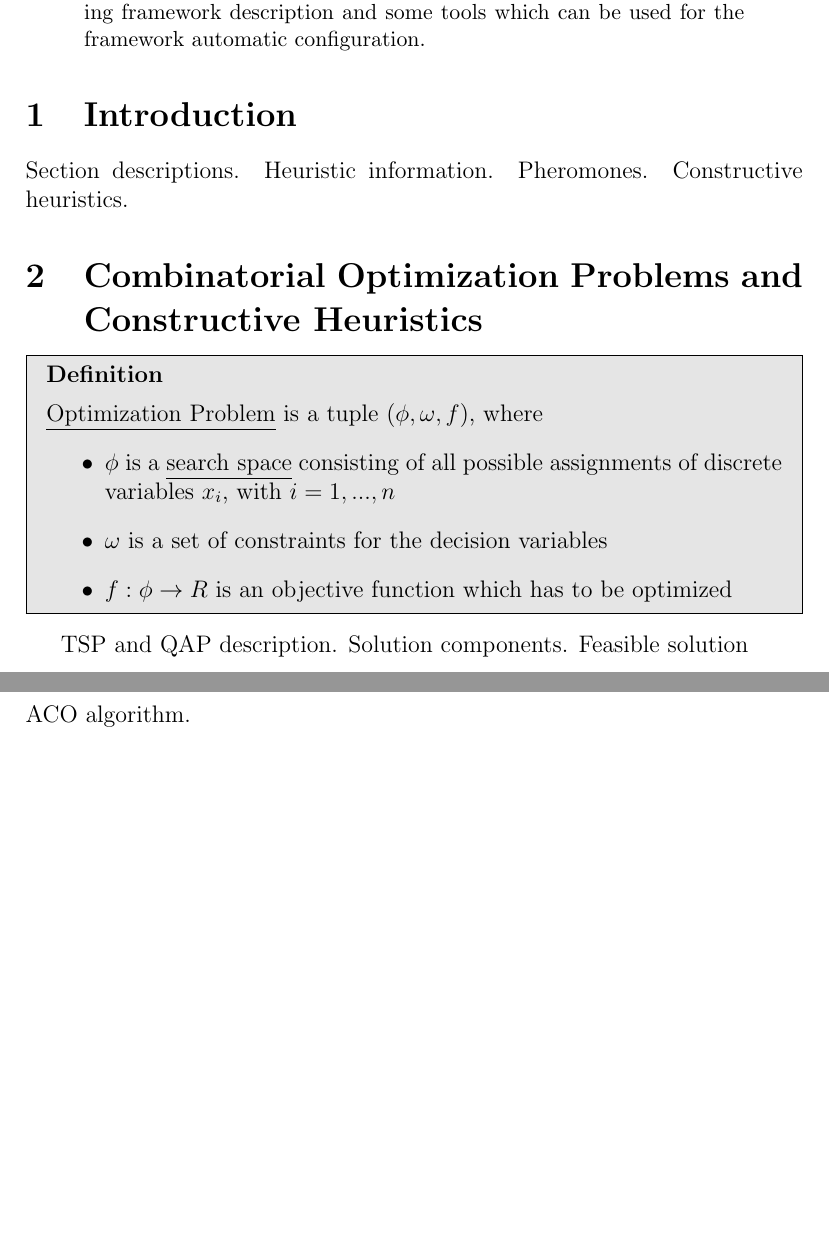
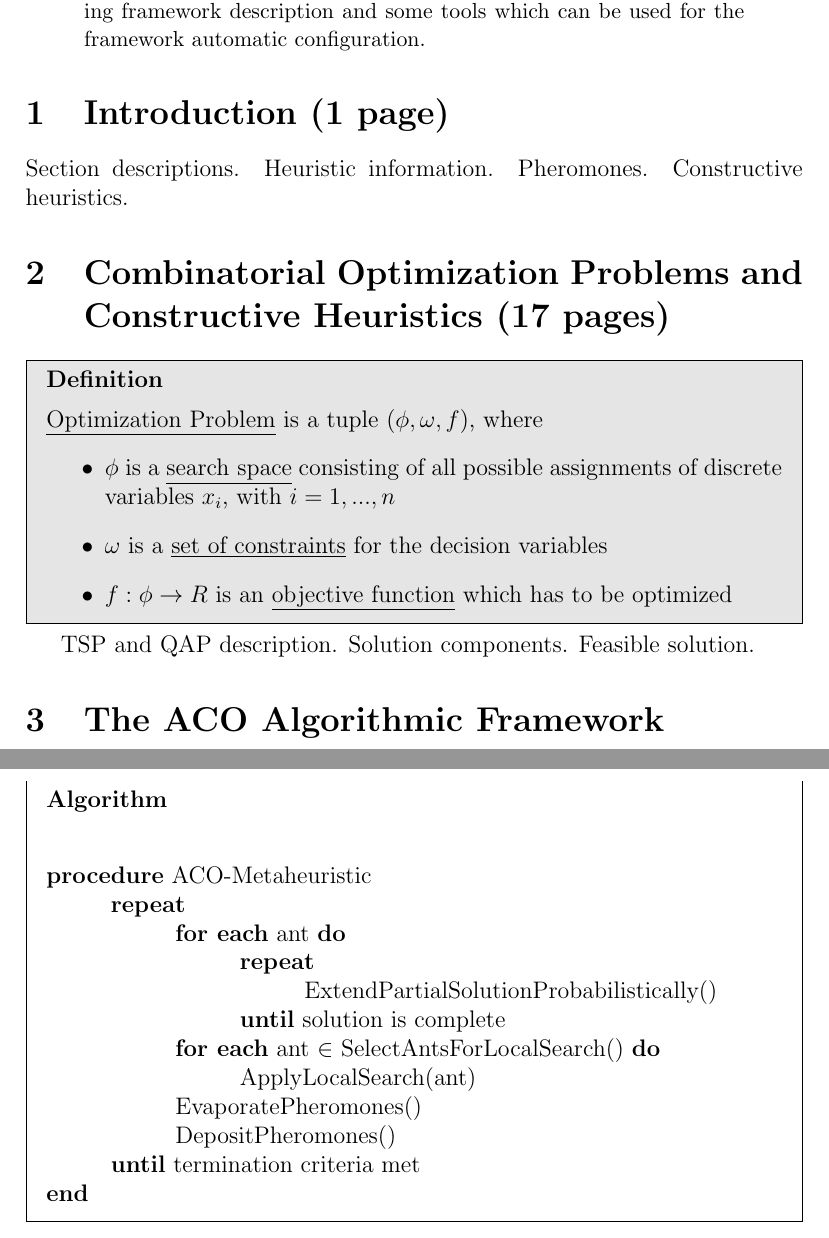
Before and after one commit to ElderMayday/preparatory-work, a LaTeX paper (state-of-art.tex, which reads section-2.tex, section-3.tex): two parts of pages 4 and 5 of 7, joined at a grey line, cut so that both start at the same text, the shorter picture padded with empty space. Compiled offline with pdfLaTeX.

Commit message:
Add algorithm in section 3

```diff
--- /dev/null
+++ b/section-2.tex
@@ -0,0 +1,15 @@
+\section{Combinatorial Optimization Problems and Constructive
+Heuristics (17 pages)}
+
+\begin{definition}
+	\underline{Optimization Problem} is a tuple ($\phi,\omega, f$), where
+	\begin{itemize}
+		\item{$\phi$ is a \underline{search space} consisting of all possible assignments of discrete variables $x_i$, with $i=1,...,n$ }
+		\item{$\omega$ is a \underline{set of constraints} for the decision variables}
+		\item{$f:\phi \to R$ is an \underline{objective function} which has to be optimized}
+	\end{itemize}
+\end{definition}
+
+TSP and QAP description.
+Solution components.
+Feasible solution.
--- /dev/null
+++ b/section-3.tex
@@ -0,0 +1,19 @@
+\section{The ACO Algorithmic Framework}
+
+\begin{algorithm}
+\begin{tabbing}
+\hspace*{1cm} \= \hspace*{1cm} \= \hspace*{1cm} \= \hspace*{1cm} \= \hspace*{1cm} \= \\
+\textbf{procedure} ACO-Metaheuristic \\
+\> \textbf{repeat} \\
+\> \> \textbf{for each} ant \textbf{do} \\
+\> \> \> \textbf{repeat} \\
+\> \> \> \> ExtendPartialSolutionProbabilistically() \\
+\> \> \> \textbf{until} solution is complete \\
+\> \> \textbf{for each} ant $\in$ SelectAntsForLocalSearch() \textbf{do} \\
+\> \> \> ApplyLocalSearch(ant) \\
+\> \> EvaporatePheromones() \\
+\> \> DepositPheromones() \\
+\> \textbf{until} termination criteria met \\
+\textbf{end}
+\end{tabbing}
+\end{algorithm}
--- a/state-of-art.tex
+++ b/state-of-art.tex
@@ -4,6 +4,7 @@
 \usepackage{hyperref}
 \usepackage{xcolor}
 \usepackage{mdframed}
+\usepackage{tabto}
 \author{Aldar Saranov}
 \date{\today}
 \title{Development of an automatically configurable ant colony optimization framework. State of art.}
@@ -15,6 +16,12 @@
   skipbelow=\topsep,
 ]{definition}
 
+\newmdenv[
+  backgroundcolor=white!20,
+  frametitle=Algorithm,
+  skipabove=\topsep,
+  skipbelow=\topsep,
+]{algorithm}
 
 %-----------------------------------------------------
 
@@ -30,34 +37,16 @@
 Some animal species show an extreme degree of social organization. Such species (e.g. ants) have pheromone production and detection body parts and therefore seize an ability to communicate between each other in indirect way. This concept has inspired the development of algorithms which are based on social behavior of population called ant colony optimization algorithms (ACO). These algorithms allow to solve NP-hard problems in a very efficient manner. Since these algorithms are considered metaheuristic the development of a ACO framework is the next step of formalizing of this area is to provide tools for resolving general optimization problems. This article gives the brief overview of the current ACO research area state, existing framework description and some tools which can be used for the framework automatic configuration.
 \end{abstract}
 
-\section{Introduction}
+
+
+\section{Introduction (1 page)}
 Section descriptions.
 Heuristic information.
 Pheromones.
 Constructive heuristics.
 
-\section{Combinatorial Optimization Problems and Constructive
-Heuristics}
-
-
-\begin{definition}
-	\underline{Optimization Problem} is a tuple ($\phi,\omega, f$), where
-	\begin{itemize}
-		\item{$\phi$ is a \underline{search space} consisting of all possible assignments of discrete variables $x_i$, with $i=1,...,n$ }
-		\item{$\omega$ is a set of constraints for the decision variables}
-		\item{$f:\phi \to R$ is an objective function which has to be optimized}
-	\end{itemize}
-\end{definition}
-
-
-TSP and QAP description.
-Solution components.
-Feasible solution
-
-
-\section{The ACO Algorithmic Framework}
-
-ACO algorithm.
+\input{section-2}
+\input{section-3}
 
 \subsection{Choice of pheromone trails and heuristic information}
 
@@ -106,9 +95,9 @@ for the TSP and QAP}
 
 \subsection{Parameter adaptation}
 
-\section{Existing ACO framework}
+\section{Existing ACO framework (5 pages)}
 
-\section{IRACE automatic configuration}
+\section{IRACE automatic configuration (3 pages)}
 
 \section{Conclusions}
 
```
Also changed, not shown: section-2.pdf (added), state-of-art.pdf, 10 other files.
